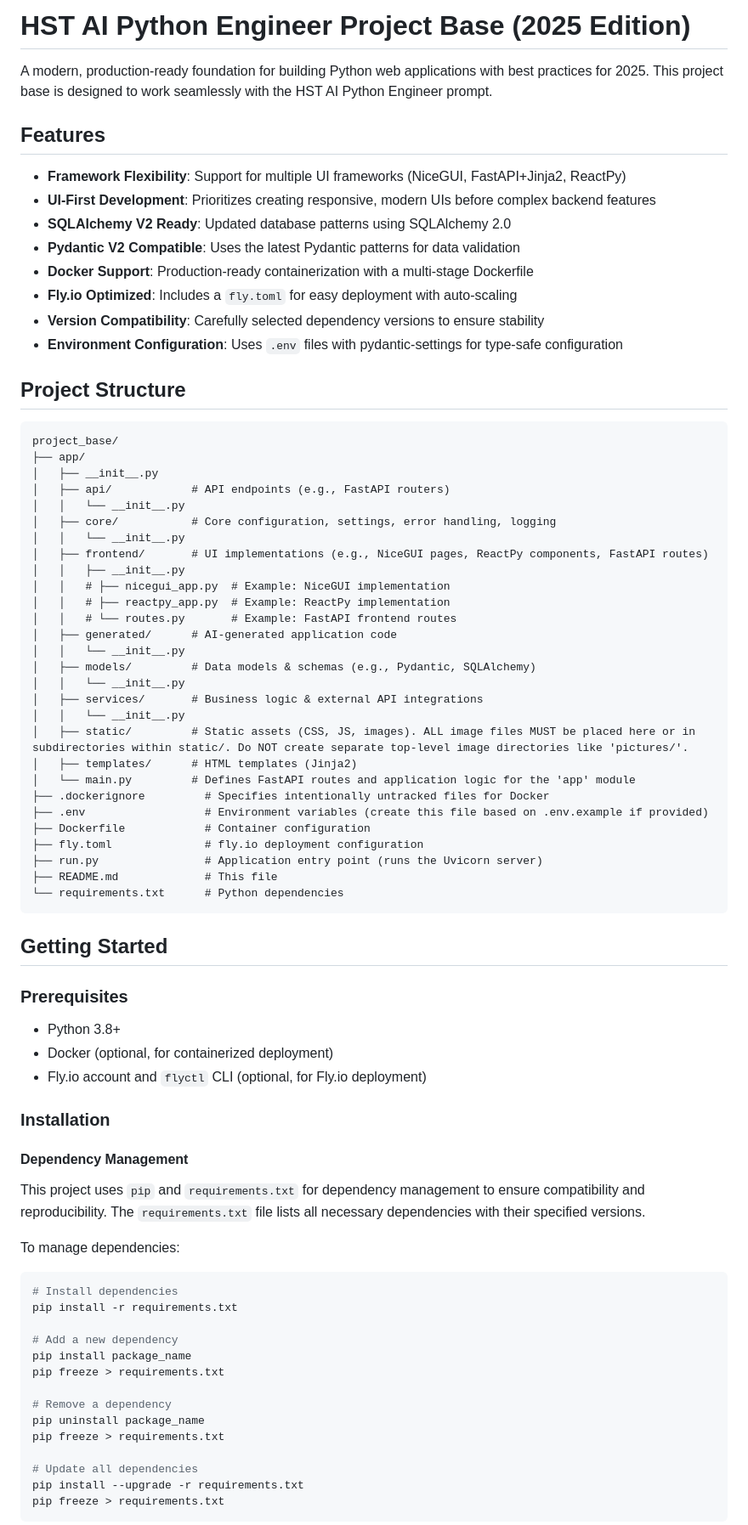
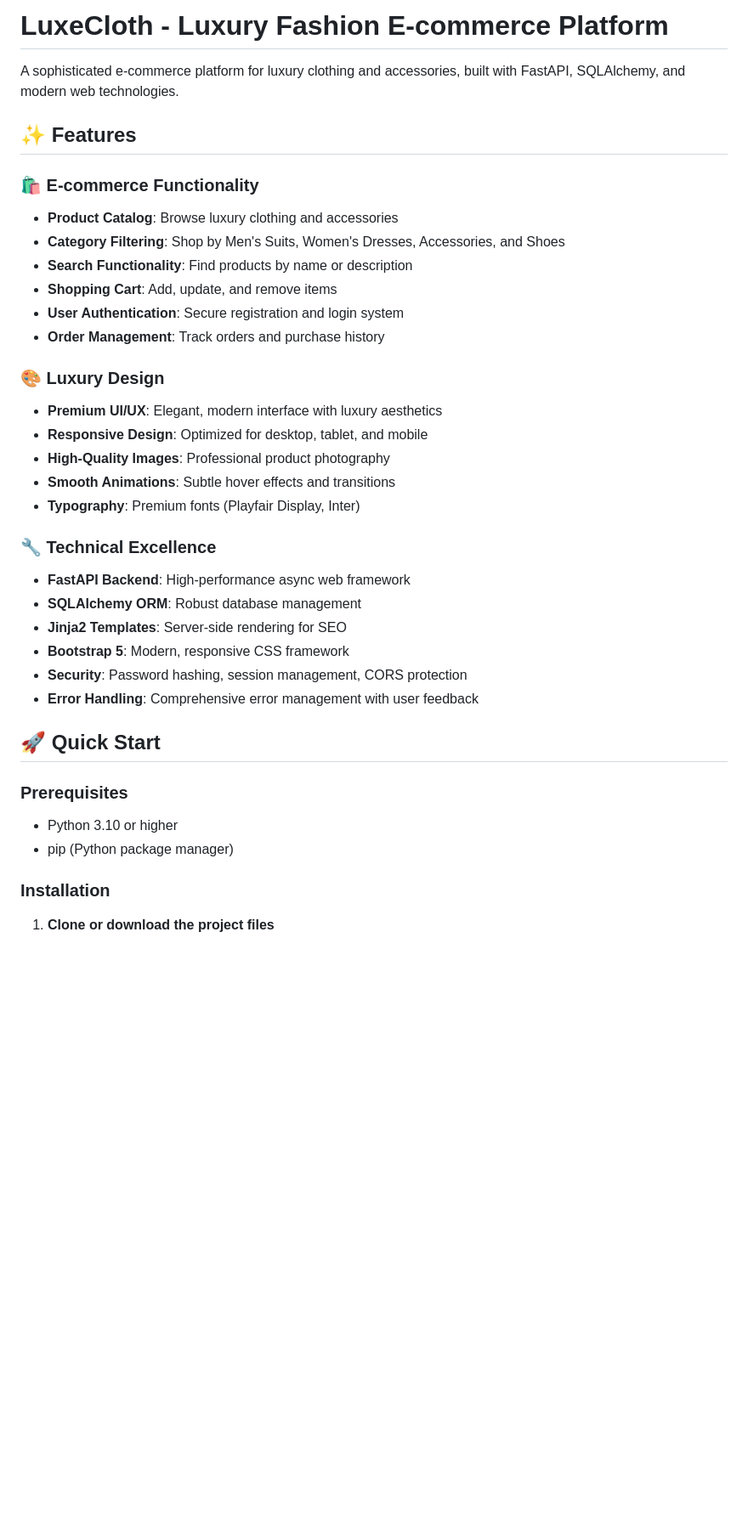
Before and after one commit to MuhammadAman02/hst-ai-3eb7430f-a499-44e1-81fc-1fa9943c4ce8, a Markdown page: README.md, the part around one of its changes. Shown at 85% size. GitHub-like rendering; blank space fills up the shorter version.

Commit message:
Codegen: README.md

````diff
--- a/README.md
+++ b/README.md
@@ -1,81 +1,39 @@
-# HST AI Python Engineer Project Base (2025 Edition)
+# LuxeCloth - Luxury Fashion E-commerce Platform
 
-A modern, production-ready foundation for building Python web applications with best practices for 2025. This project base is designed to work seamlessly with the HST AI Python Engineer prompt.
+A sophisticated e-commerce platform for luxury clothing and accessories, built with FastAPI, SQLAlchemy, and modern web technologies.
 
-## Features
+## ✨ Features
 
-- **Framework Flexibility**: Support for multiple UI frameworks (NiceGUI, FastAPI+Jinja2, ReactPy)
-- **UI-First Development**: Prioritizes creating responsive, modern UIs before complex backend features
-- **SQLAlchemy V2 Ready**: Updated database patterns using SQLAlchemy 2.0
-- **Pydantic V2 Compatible**: Uses the latest Pydantic patterns for data validation
-- **Docker Support**: Production-ready containerization with a multi-stage Dockerfile
-- **Fly.io Optimized**: Includes a `fly.toml` for easy deployment with auto-scaling
-- **Version Compatibility**: Carefully selected dependency versions to ensure stability
-- **Environment Configuration**: Uses `.env` files with pydantic-settings for type-safe configuration
+### 🛍️ E-commerce Functionality
+- **Product Catalog**: Browse luxury clothing and accessories
+- **Category Filtering**: Shop by Men's Suits, Women's Dresses, Accessories, and Shoes
+- **Search Functionality**: Find products by name or description
+- **Shopping Cart**: Add, update, and remove items
+- **User Authentication**: Secure registration and login system
+- **Order Management**: Track orders and purchase history
 
-## Project Structure
+### 🎨 Luxury Design
+- **Premium UI/UX**: Elegant, modern interface with luxury aesthetics
+- **Responsive Design**: Optimized for desktop, tablet, and mobile
+- **High-Quality Images**: Professional product photography
+- **Smooth Animations**: Subtle hover effects and transitions
+- **Typography**: Premium fonts (Playfair Display, Inter)
 
-```
-project_base/
-├── app/
-│   ├── __init__.py
-│   ├── api/            # API endpoints (e.g., FastAPI routers)
-│   │   └── __init__.py
-│   ├── core/           # Core configuration, settings, error handling, logging
-│   │   └── __init__.py
-│   ├── frontend/       # UI implementations (e.g., NiceGUI pages, ReactPy components, FastAPI routes)
-│   │   ├── __init__.py
-│   │   # ├── nicegui_app.py  # Example: NiceGUI implementation
-│   │   # ├── reactpy_app.py  # Example: ReactPy implementation
-│   │   # └── routes.py       # Example: FastAPI frontend routes
-│   ├── generated/      # AI-generated application code
-│   │   └── __init__.py
-│   ├── models/         # Data models & schemas (e.g., Pydantic, SQLAlchemy)
-│   │   └── __init__.py
-│   ├── services/       # Business logic & external API integrations
-│   │   └── __init__.py
-│   ├── static/         # Static assets (CSS, JS, images). ALL image files MUST be placed here or in subdirectories within static/. Do NOT create separate top-level image directories like 'pictures/'.
-│   ├── templates/      # HTML templates (Jinja2)
-│   └── main.py         # Defines FastAPI routes and application logic for the 'app' module
-├── .dockerignore         # Specifies intentionally untracked files for Docker
-├── .env                  # Environment variables (create this file based on .env.example if provided)
-├── Dockerfile            # Container configuration
-├── fly.toml              # fly.io deployment configuration
-├── run.py                # Application entry point (runs the Uvicorn server)
-├── README.md             # This file
-└── requirements.txt      # Python dependencies
-```
+### 🔧 Technical Excellence
+- **FastAPI Backend**: High-performance async web framework
+- **SQLAlchemy ORM**: Robust database management
+- **Jinja2 Templates**: Server-side rendering for SEO
+- **Bootstrap 5**: Modern, responsive CSS framework
+- **Security**: Password hashing, session management, CORS protection
+- **Error Handling**: Comprehensive error management with user feedback
 
-## Getting Started
+## 🚀 Quick Start
 
 ### Prerequisites
-
-- Python 3.8+
-- Docker (optional, for containerized deployment)
-- Fly.io account and `flyctl` CLI (optional, for Fly.io deployment)
+- Python 3.10 or higher
+- pip (Python package manager)
 
 ### Installation
 
-#### Dependency Management
+1. **Clone or download the project files**
 
-This project uses `pip` and `requirements.txt` for dependency management to ensure compatibility and reproducibility. The `requirements.txt` file lists all necessary dependencies with their specified versions.
-
-To manage dependencies:
-
-```bash
-# Install dependencies
-pip install -r requirements.txt
-
-# Add a new dependency
-pip install package_name
-pip freeze > requirements.txt
-
-# Remove a dependency
-pip uninstall package_name
-pip freeze > requirements.txt
-
-# Update all dependencies
-pip install --upgrade -r requirements.txt
-pip freeze > requirements.txt
-```
-
````
Also changed, not shown: other parts of README.md (+228 -156 lines).
